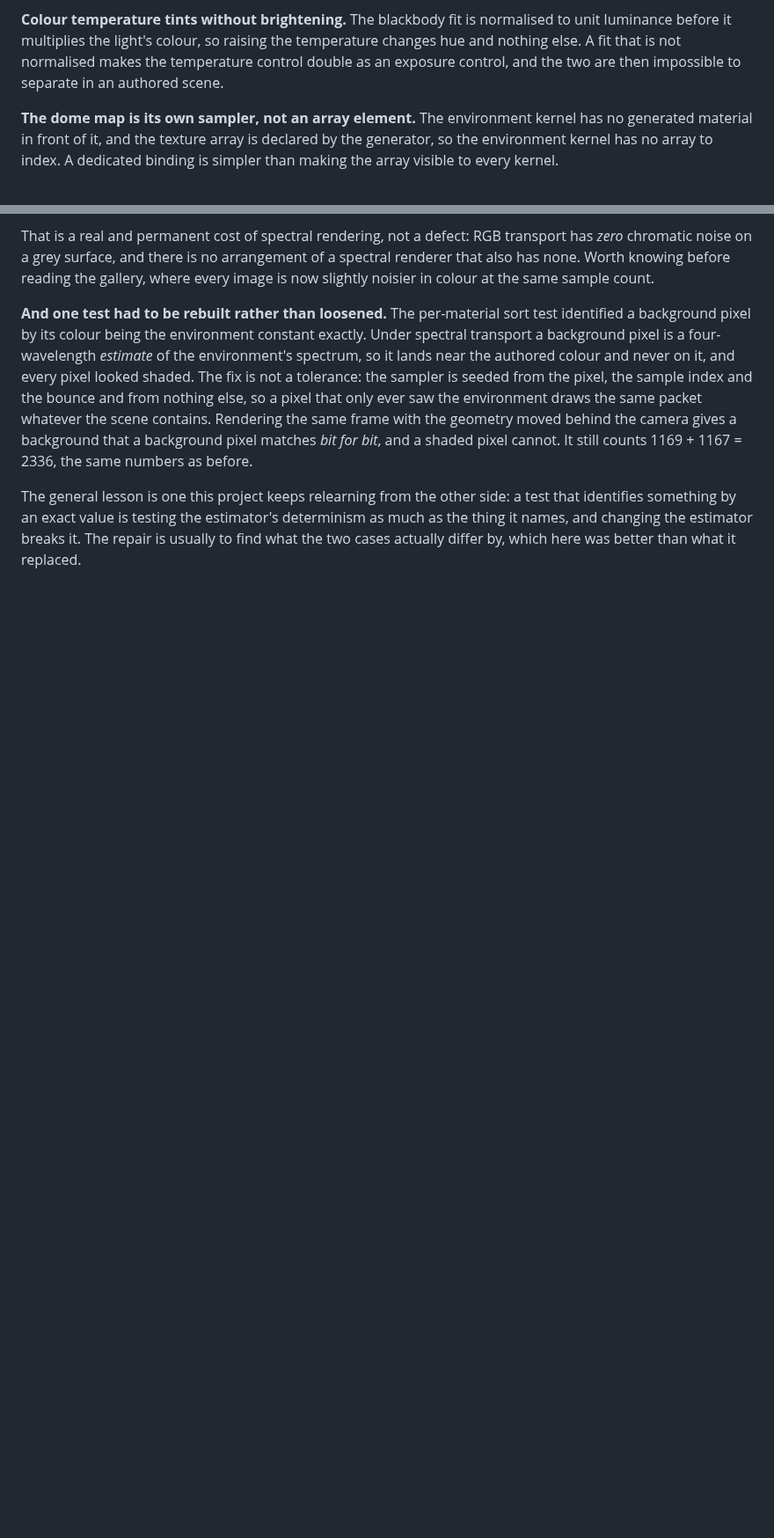
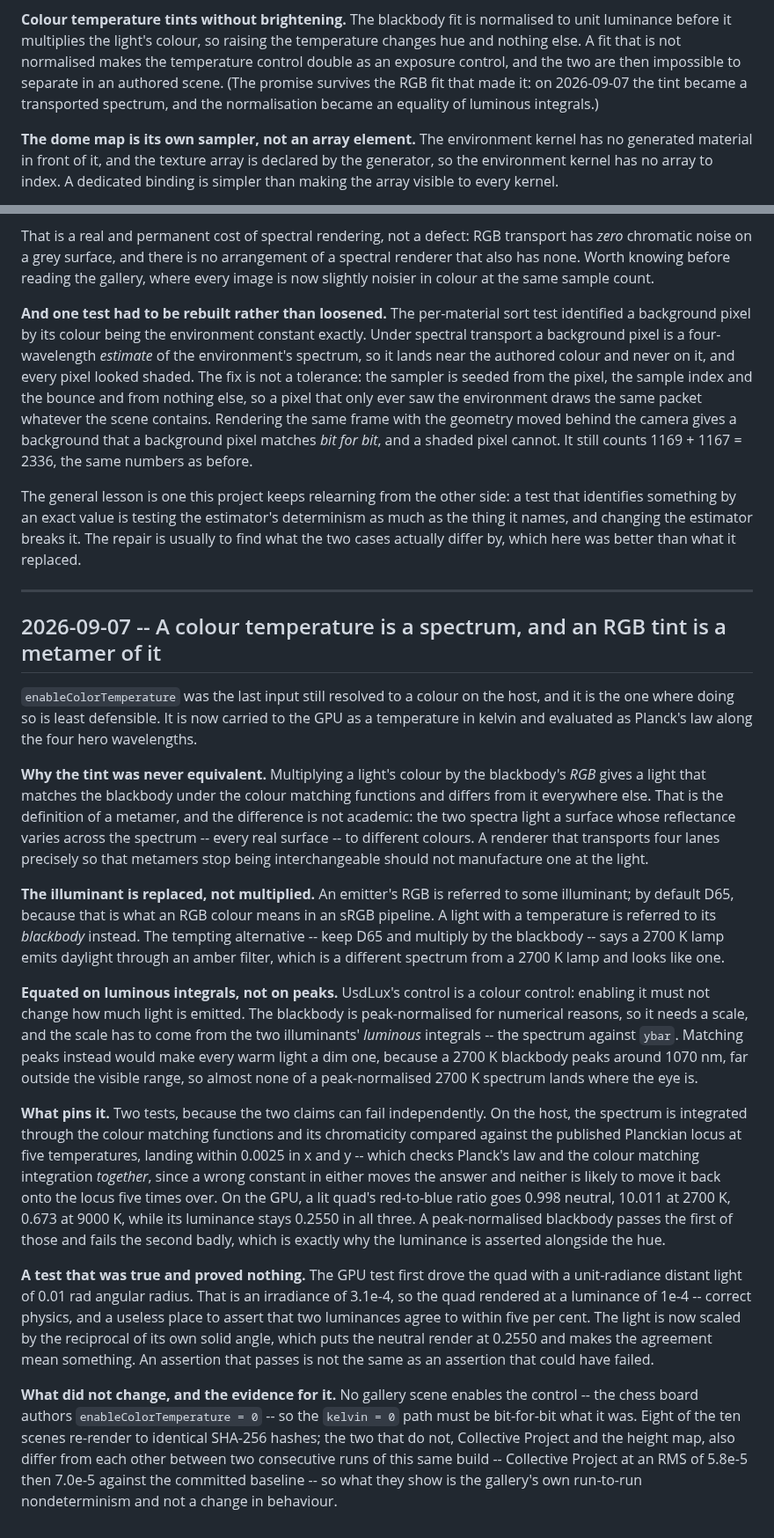
Before and after one commit to paoloemilioselva/hdClaude, a Markdown page: docs/implementation-notes.md, 2 parts joined by grey strips. Shown at 88% size. GitHub-like rendering; blank space fills up the shorter version.

```diff
--- a/docs/implementation-notes.md
+++ b/docs/implementation-notes.md
@@ -948,7 +949,9 @@ a spot light anyone looks at.
 normalised to unit luminance before it multiplies the light's colour, so
 raising the temperature changes hue and nothing else. A fit that is not
 normalised makes the temperature control double as an exposure control, and the
-two are then impossible to separate in an authored scene.
+two are then impossible to separate in an authored scene. (The promise survives
+the RGB fit that made it: on 2026-09-07 the tint became a transported spectrum,
+and the normalisation became an equality of luminous integrals.)
 
 **The dome map is its own sampler, not an array element.** The environment
 kernel has no generated material in front of it, and the texture array is
@@ -1951,3 +1954,64 @@ test that identifies something by an exact value is testing the estimator's
 determinism as much as the thing it names, and changing the estimator breaks it.
 The repair is usually to find what the two cases actually differ by, which here
 was better than what it replaced.
+
+
+---
+
+## 2026-09-07 -- A colour temperature is a spectrum, and an RGB tint is a metamer of it
+
+`enableColorTemperature` was the last input still resolved to a colour on the
+host, and it is the one where doing so is least defensible. It is now carried to
+the GPU as a temperature in kelvin and evaluated as Planck's law along the four
+hero wavelengths.
+
+**Why the tint was never equivalent.** Multiplying a light's colour by the
+blackbody's *RGB* gives a light that matches the blackbody under the colour
+matching functions and differs from it everywhere else. That is the definition of
+a metamer, and the difference is not academic: the two spectra light a surface
+whose reflectance varies across the spectrum -- every real surface -- to
+different colours. A renderer that transports four lanes precisely so that
+metamers stop being interchangeable should not manufacture one at the light.
+
+**The illuminant is replaced, not multiplied.** An emitter's RGB is referred to
+some illuminant; by default D65, because that is what an RGB colour means in an
+sRGB pipeline. A light with a temperature is referred to its *blackbody*
+instead. The tempting alternative -- keep D65 and multiply by the blackbody --
+says a 2700 K lamp emits daylight through an amber filter, which is a different
+spectrum from a 2700 K lamp and looks like one.
+
+**Equated on luminous integrals, not on peaks.** UsdLux's control is a colour
+control: enabling it must not change how much light is emitted. The blackbody is
+peak-normalised for numerical reasons, so it needs a scale, and the scale has to
+come from the two illuminants' *luminous* integrals -- the spectrum against
+`ybar`. Matching peaks instead would make every warm light a dim one, because a
+2700 K blackbody peaks around 1070 nm, far outside the visible range, so almost
+none of a peak-normalised 2700 K spectrum lands where the eye is.
+
+**What pins it.** Two tests, because the two claims can fail independently. On
+the host, the spectrum is integrated through the colour matching functions and
+its chromaticity compared against the published Planckian locus at five
+temperatures, landing within 0.0025 in x and y -- which checks Planck's law and
+the colour matching integration *together*, since a wrong constant in either
+moves the answer and neither is likely to move it back onto the locus five times
+over. On the GPU, a lit quad's red-to-blue ratio goes 0.998 neutral, 10.011 at
+2700 K, 0.673 at 9000 K, while its luminance stays 0.2550 in all three. A
+peak-normalised blackbody passes the first of those and fails the second badly,
+which is exactly why the luminance is asserted alongside the hue.
+
+**A test that was true and proved nothing.** The GPU test first drove the quad
+with a unit-radiance distant light of 0.01 rad angular radius. That is an
+irradiance of 3.1e-4, so the quad rendered at a luminance of 1e-4 -- correct
+physics, and a useless place to assert that two luminances agree to within five
+per cent. The light is now scaled by the reciprocal of its own solid angle,
+which puts the neutral render at 0.2550 and makes the agreement mean something.
+An assertion that passes is not the same as an assertion that could have failed.
+
+**What did not change, and the evidence for it.** No gallery scene enables the
+control -- the chess board authors `enableColorTemperature = 0` -- so the
+`kelvin = 0` path must be bit-for-bit what it was. Eight of the ten scenes
+re-render to identical SHA-256 hashes; the two that do not, Collective Project
+and the height map, also differ from each other between two consecutive runs of
+this same build -- Collective Project at an RMS of 5.8e-5 then 7.0e-5 against
+the committed baseline -- so what they show is the gallery's own run-to-run
+nondeterminism and not a change in behaviour.
```
Also changed, not shown: other parts of docs/implementation-notes.md (+2 -1 lines), docs/roadmap.md (+4 -3 lines), gallery.md (+10 -10 lines), gallery/newzealand_heightmap.jpg, 14 other files.
